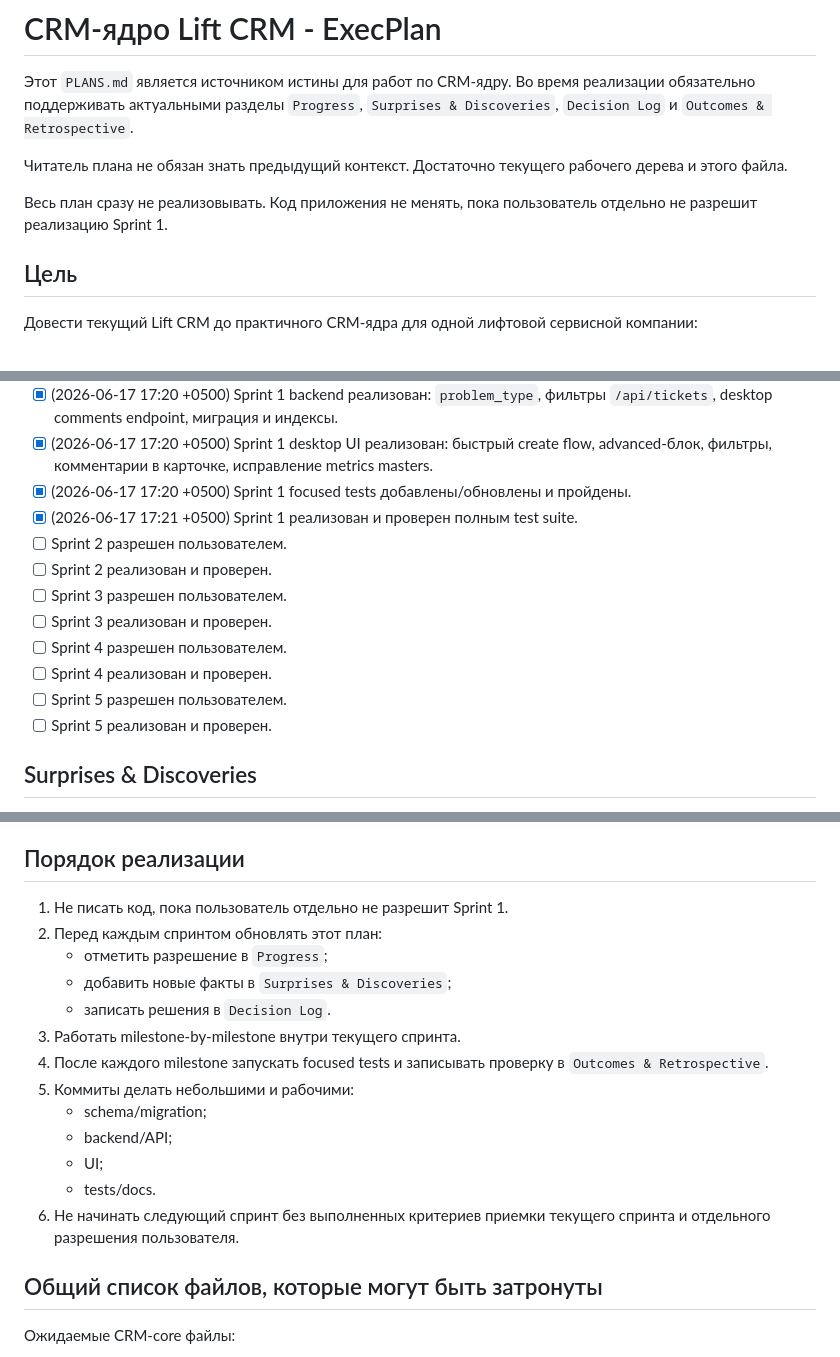
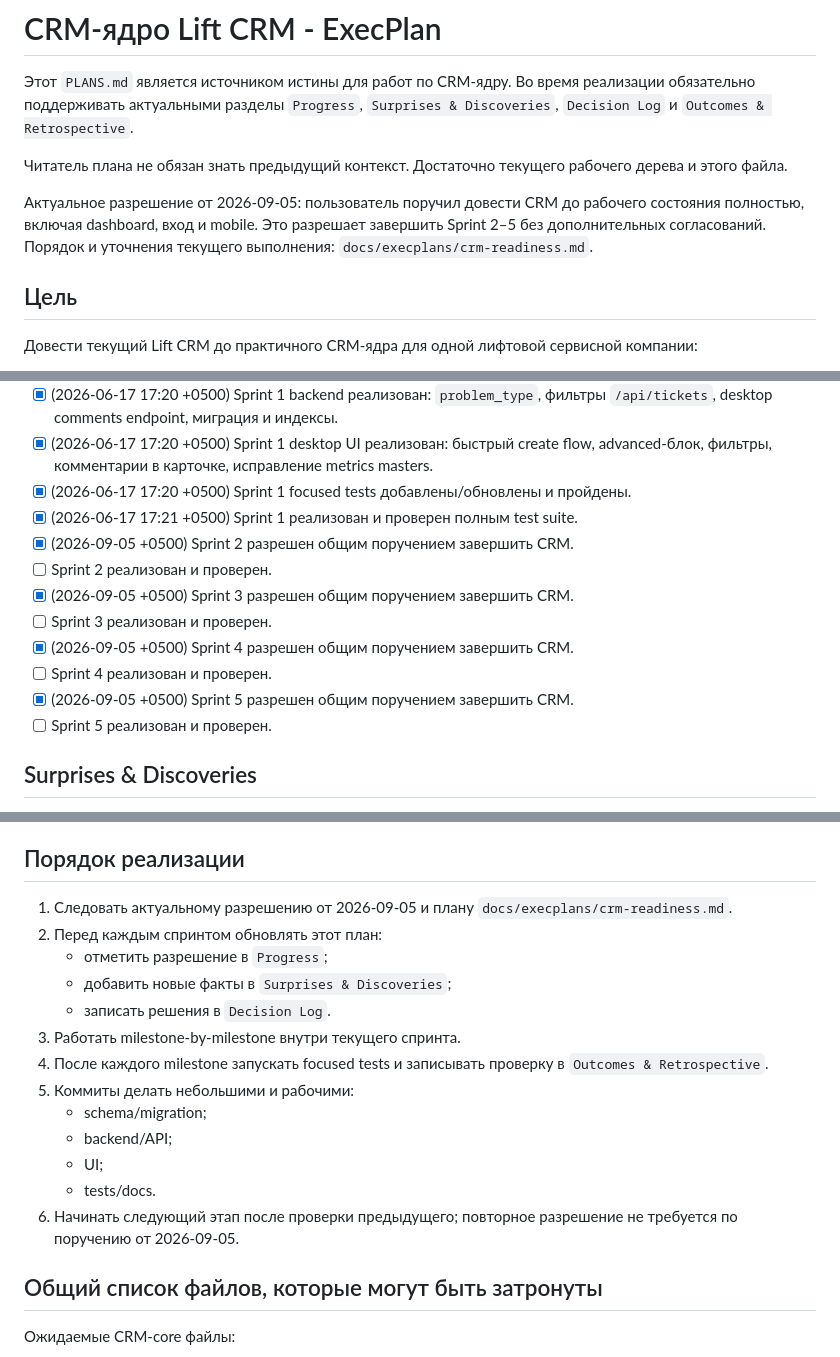
Before and after one commit to ferthman/ERP_lift_company, a Markdown page: PLANS.md, 3 parts joined by grey strips. GitHub-like rendering.

Commit message:
docs: plan CRM completion and interface refresh

```diff
--- a/PLANS.md
+++ b/PLANS.md
@@ -4,7 +4,7 @@
 
 Читатель плана не обязан знать предыдущий контекст. Достаточно текущего рабочего дерева и этого файла.
 
-Весь план сразу не реализовывать. Код приложения не менять, пока пользователь отдельно не разрешит реализацию Sprint 1.
+Актуальное разрешение от 2026-09-05: пользователь поручил довести CRM до рабочего состояния полностью, включая dashboard, вход и mobile. Это разрешает завершить Sprint 2–5 без дополнительных согласований. Порядок и уточнения текущего выполнения: `docs/execplans/crm-readiness.md`.
 
 ## Цель
 
@@ -83,13 +83,13 @@
 - [x] (2026-06-17 17:20 +0500) Sprint 1 desktop UI реализован: быстрый create flow, advanced-блок, фильтры, комментарии в карточке, исправление metrics masters.
 - [x] (2026-06-17 17:20 +0500) Sprint 1 focused tests добавлены/обновлены и пройдены.
 - [x] (2026-06-17 17:21 +0500) Sprint 1 реализован и проверен полным test suite.
-- [ ] Sprint 2 разрешен пользователем.
+- [x] (2026-09-05 +0500) Sprint 2 разрешен общим поручением завершить CRM.
 - [ ] Sprint 2 реализован и проверен.
-- [ ] Sprint 3 разрешен пользователем.
+- [x] (2026-09-05 +0500) Sprint 3 разрешен общим поручением завершить CRM.
 - [ ] Sprint 3 реализован и проверен.
-- [ ] Sprint 4 разрешен пользователем.
+- [x] (2026-09-05 +0500) Sprint 4 разрешен общим поручением завершить CRM.
 - [ ] Sprint 4 реализован и проверен.
-- [ ] Sprint 5 разрешен пользователем.
+- [x] (2026-09-05 +0500) Sprint 5 разрешен общим поручением завершить CRM.
 - [ ] Sprint 5 реализован и проверен.
 
 ## Surprises & Discoveries
@@ -490,7 +490,7 @@ Roadmap CRM-ядра считается завершенной только ко
 
 ## Порядок реализации
 
-1. Не писать код, пока пользователь отдельно не разрешит Sprint 1.
+1. Следовать актуальному разрешению от 2026-09-05 и плану `docs/execplans/crm-readiness.md`.
 2. Перед каждым спринтом обновлять этот план:
    - отметить разрешение в `Progress`;
    - добавить новые факты в `Surprises & Discoveries`;
@@ -502,7 +502,7 @@ Roadmap CRM-ядра считается завершенной только ко
    - backend/API;
    - UI;
    - tests/docs.
-6. Не начинать следующий спринт без выполненных критериев приемки текущего спринта и отдельного разрешения пользователя.
+6. Начинать следующий этап после проверки предыдущего; повторное разрешение не требуется по поручению от 2026-09-05.
 
 ## Общий список файлов, которые могут быть затронуты
 
```
Also changed, not shown: docs/execplans/crm-readiness.md (added, +52 -0 lines).
